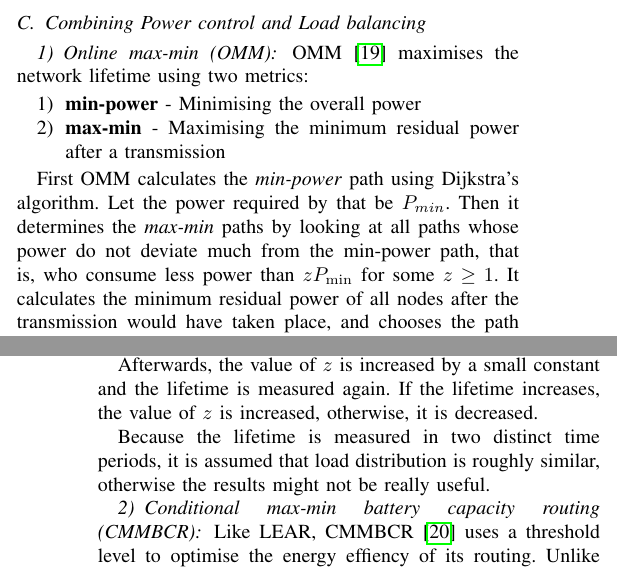
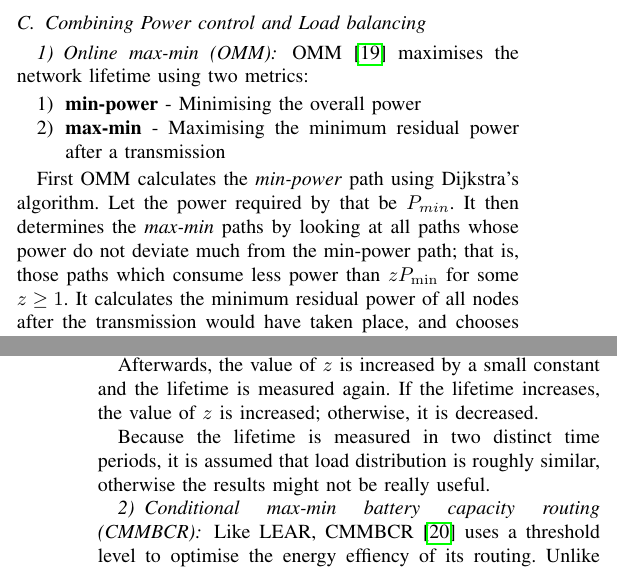
Before and after one commit to julian-klode/seminar1516, a LaTeX paper (manets.tex, which reads survey-load-power-control.tex): two parts of the columns of pages 5 and 6 of 8, joined at a grey line, cut so that both start at the same text. Compiled offline with pdfLaTeX.

Commit message:
survey-load-power-control: Semicolonize

```diff
--- a/survey-load-power-control.tex
+++ b/survey-load-power-control.tex
@@ -18,8 +18,8 @@ OMM \cite{li2001online} maximises the network lifetime using two metrics:
 
 First OMM calculates the \textit{min-power} path using Dijkstra’s algorithm. Let
 the power required by that be $P_{min}$.
-Then it determines the \textit{max-min} paths by looking at all paths whose
-power do not deviate much from the min-power path, that is, who consume less
+It then determines the \textit{max-min} paths by looking at all paths whose
+power do not deviate much from the min-power path; that is, those paths which consume less
 power than $zP_{\min}$ for some $z \ge 1$. It calculates the minimum residual power of all nodes
 after the transmission would have taken place, and chooses the path where
 that value is largest.
@@ -43,7 +43,7 @@ fixed time period.
 
  Afterwards, the value of $z$ is increased by a small constant
  and the lifetime is measured again. If the lifetime increases, the value of $z$
-is increased, otherwise, it is decreased.
+is increased; otherwise, it is decreased.
 
 Because the lifetime is measured
 in two distinct time periods, it is assumed that load distribution is roughly
```
